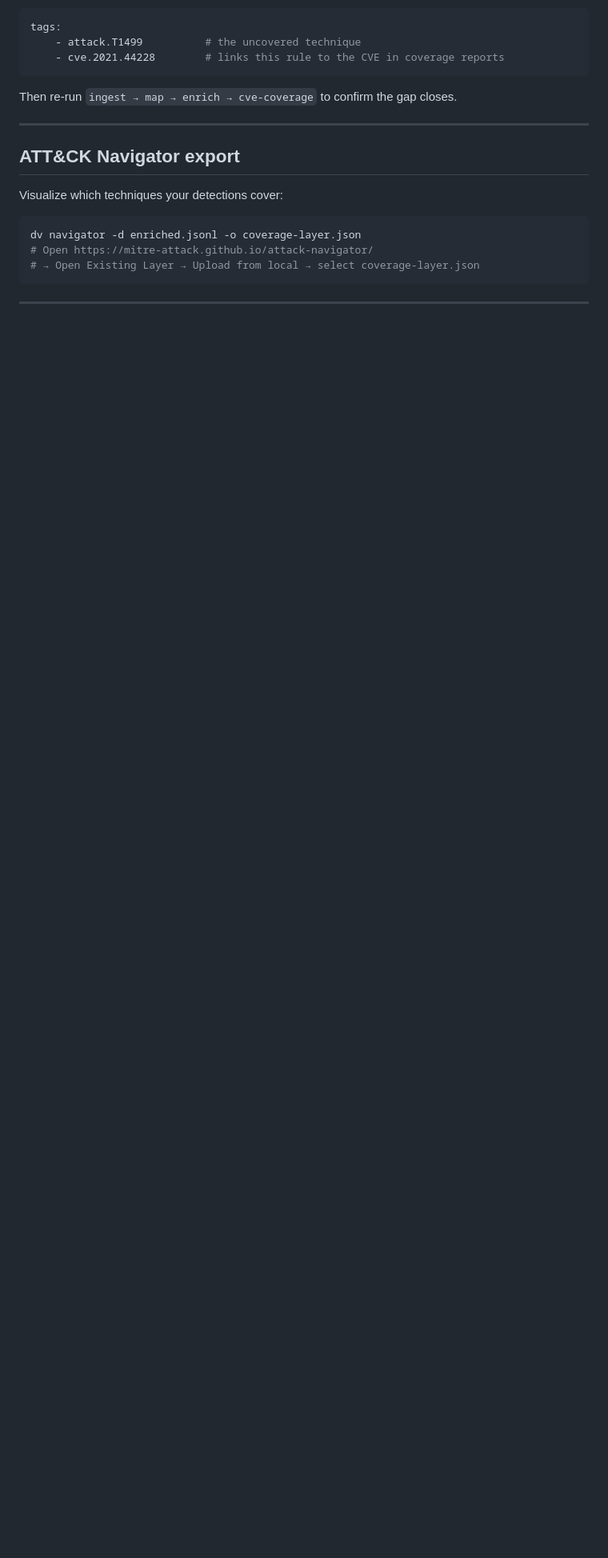
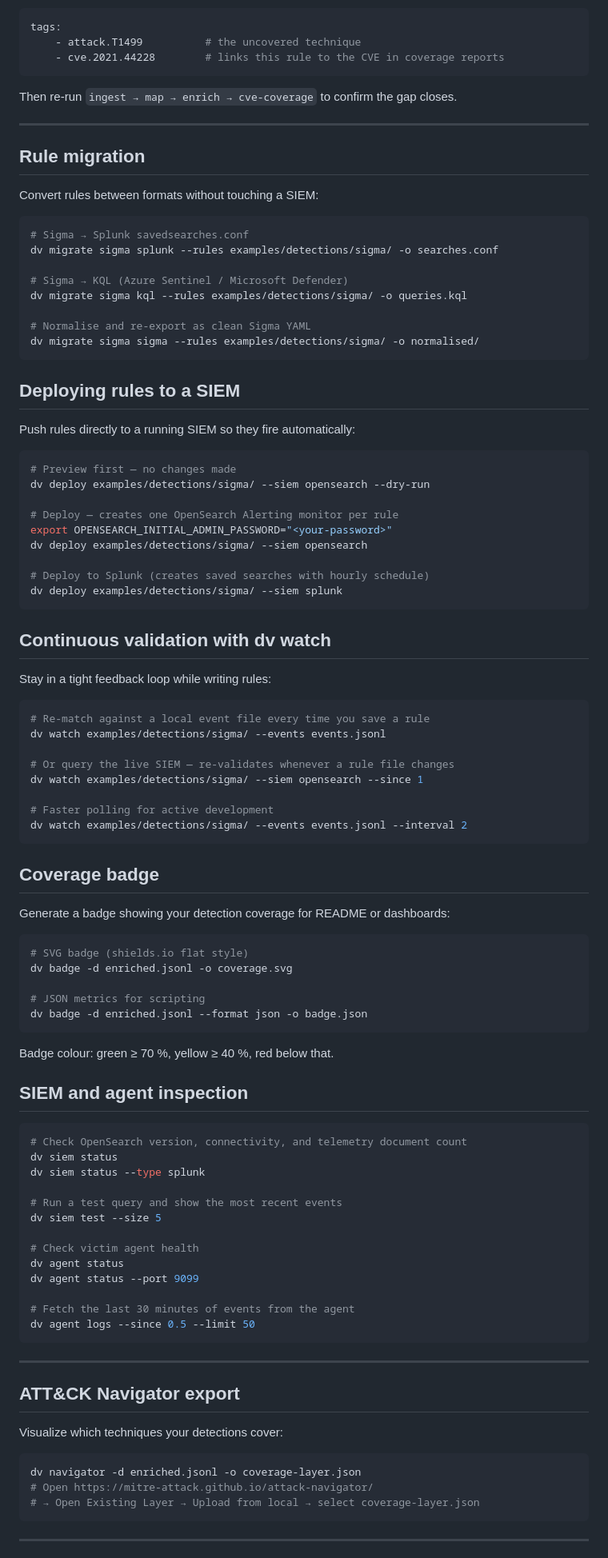
Before and after one commit to saadabbasi-playground/detectionvalidation, a Markdown page: README.md, the part around one of its changes. Shown at 80% size. GitHub-like rendering; blank space fills up the shorter version.

````diff
--- a/README.md
+++ b/README.md
@@ -489,6 +493,86 @@ Then re-run `ingest → map → enrich → cve-coverage` to confirm the gap clos
 
 ---
 
+## Rule migration
+
+Convert rules between formats without touching a SIEM:
+
+```bash
+# Sigma → Splunk savedsearches.conf
+dv migrate sigma splunk --rules examples/detections/sigma/ -o searches.conf
+
+# Sigma → KQL (Azure Sentinel / Microsoft Defender)
+dv migrate sigma kql --rules examples/detections/sigma/ -o queries.kql
+
+# Normalise and re-export as clean Sigma YAML
+dv migrate sigma sigma --rules examples/detections/sigma/ -o normalised/
+```
+
+## Deploying rules to a SIEM
+
+Push rules directly to a running SIEM so they fire automatically:
+
+```bash
+# Preview first — no changes made
+dv deploy examples/detections/sigma/ --siem opensearch --dry-run
+
+# Deploy — creates one OpenSearch Alerting monitor per rule
+export OPENSEARCH_INITIAL_ADMIN_PASSWORD="<your-password>"
+dv deploy examples/detections/sigma/ --siem opensearch
+
+# Deploy to Splunk (creates saved searches with hourly schedule)
+dv deploy examples/detections/sigma/ --siem splunk
+```
+
+## Continuous validation with dv watch
+
+Stay in a tight feedback loop while writing rules:
+
+```bash
+# Re-match against a local event file every time you save a rule
+dv watch examples/detections/sigma/ --events events.jsonl
+
+# Or query the live SIEM — re-validates whenever a rule file changes
+dv watch examples/detections/sigma/ --siem opensearch --since 1
+
+# Faster polling for active development
+dv watch examples/detections/sigma/ --events events.jsonl --interval 2
+```
+
+## Coverage badge
+
+Generate a badge showing your detection coverage for README or dashboards:
+
+```bash
+# SVG badge (shields.io flat style)
+dv badge -d enriched.jsonl -o coverage.svg
+
+# JSON metrics for scripting
+dv badge -d enriched.jsonl --format json -o badge.json
+```
+
+Badge colour: green ≥ 70 %, yellow ≥ 40 %, red below that.
+
+## SIEM and agent inspection
+
+```bash
+# Check OpenSearch version, connectivity, and telemetry document count
+dv siem status
+dv siem status --type splunk
+
+# Run a test query and show the most recent events
+dv siem test --size 5
+
+# Check victim agent health
+dv agent status
+dv agent status --port 9099
+
+# Fetch the last 30 minutes of events from the agent
+dv agent logs --since 0.5 --limit 50
+```
+
+---
+
 ## ATT&CK Navigator export
 
 Visualize which techniques your detections cover:
````
Also changed, not shown: other parts of README.md (+12 -2 lines), docs/index.md (+87 -0 lines).
